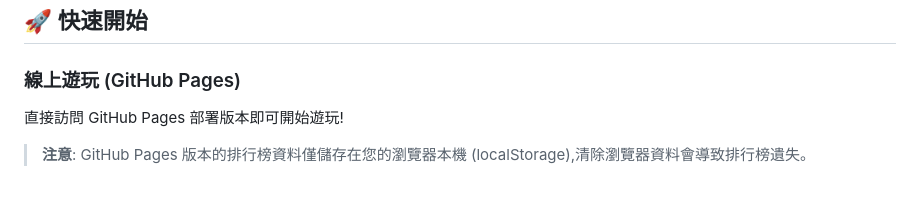
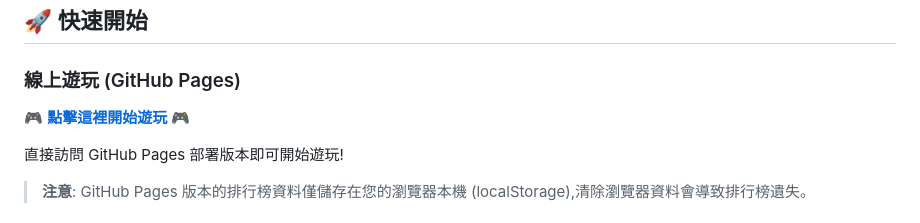
Before and after one commit to yx1hlqbk/Pikachu-Snake, a Markdown page: README.md, the part around the change. Drawn GitHub-style; blank space fills up the shorter version.

Commit message:
docs: 在 README 中加入 GitHub Pages 直接連結

```diff
--- a/README.md
+++ b/README.md
@@ -35,6 +35,8 @@
 ## 🚀 快速開始
 
 ### 線上遊玩 (GitHub Pages)
+
+🎮 **[點擊這裡開始遊玩](https://yx1hlqbk.github.io/Pikachu-Snake/)** 🎮
 
 直接訪問 GitHub Pages 部署版本即可開始遊玩!
 
```
